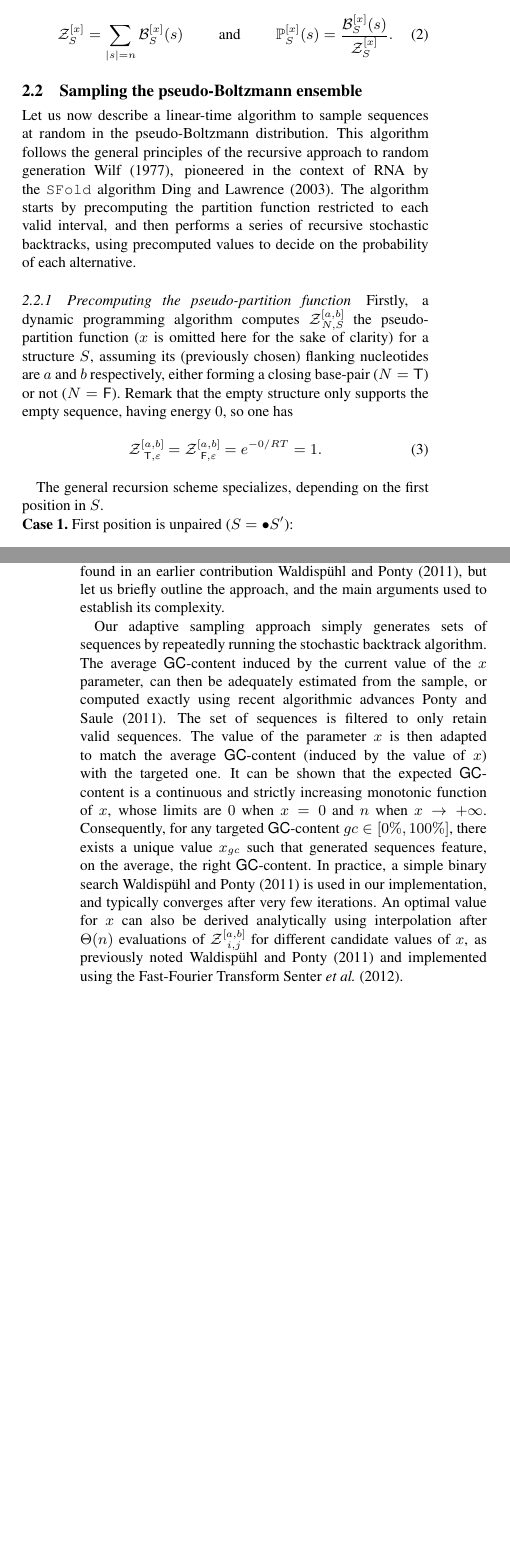
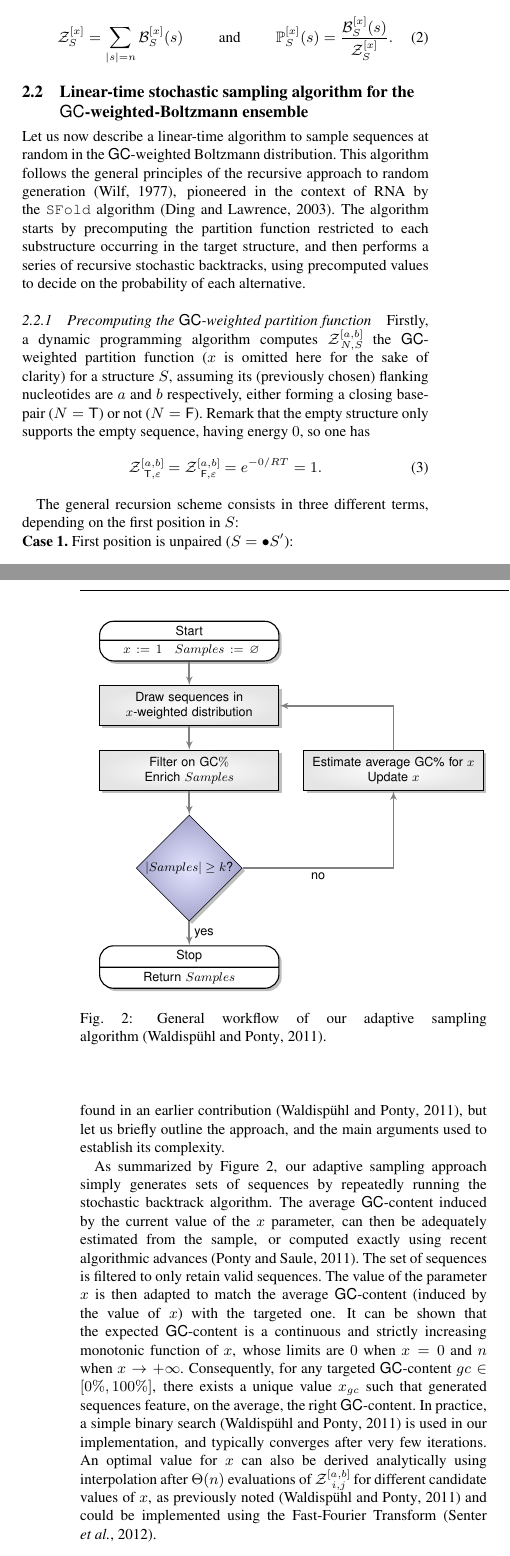
Before and after one commit to junhl/IncaRNAtion, a LaTeX paper (ISMB/main_ISMB.tex, which reads ISMB/macros.tex, ISMB/methods_ISMB.tex, ISMB/results_ISMB.tex): two parts of the columns of pages 2 and 4 of 9, joined at a grey line, cut so that both start at the same text, the shorter picture padded with empty space. Compiled offline with pdfLaTeX.

Commit message:
workflow image+fixed biblio

```diff
--- a/ISMB/macros.tex
+++ b/ISMB/macros.tex
@@ -13,6 +13,8 @@
 \newcommand{\GC}{\Gb\Cb}
 \newcommand{\GCContent}{\Gb\Cb-content\xspace}
 \newcommand{\SFold}{\texttt{SFold}\xspace}
+\newcommand{\GCWeighted}{\Gb\Cb-weighted\xspace}
+
 
 \newcommand{\ourprog}{\texttt{IncaRNAtion}\xspace}
 
--- a/ISMB/main_ISMB.tex
+++ b/ISMB/main_ISMB.tex
@@ -14,7 +14,7 @@
 \usepackage{xspace}
 \usepackage{tcolorbox}
 \usepackage{relsize}
-\usepackage{natbib}
+%\usepackage{natbib}
 \usepackage[colorinlistoftodos]{todonotes}
 
 %\usepackage{subfig} %Subfigures
@@ -36,6 +36,7 @@
 \usetikzlibrary{fit}
 \usetikzlibrary{decorations}
 \usetikzlibrary{snakes}
+\usetikzlibrary{shadows}
 \pgfdeclarelayer{background}
 \pgfdeclarelayer{backbackground}
 \pgfdeclarelayer{foreground}
--- a/ISMB/methods_ISMB.tex
+++ b/ISMB/methods_ISMB.tex
@@ -49,15 +49,13 @@ Summing the pseudo-Boltzmann factor over all possible sequences of a given lengt
 \begin{align}\mathcal{Z}_{\Struct}^{[x]} &= \sum_{\substack{|s|=n}}\B_{\Struct}^{[x]}(s)& \text{and}&&
 \Prob_{\Struct}^{[x]}(s) &= \frac{\B_{\Struct}^{[x]}(s)}{\mathcal{Z}_{\Struct}^{[x]}}.\label{def:distribution}\end{align}
 
-\subsection{Sampling the pseudo-Boltzmann ensemble}
+\subsection{Linear-time stochastic sampling algorithm for the \GCWeighted-Boltzmann ensemble}
 
-Let us now describe a linear-time algorithm to sample sequences at random in the pseudo-Boltzmann distribution. This algorithm follows the general principles of the recursive approach to random generation~\cite{Wilf1977}, pioneered in the context of RNA by the \SFold algorithm~\cite{Ding2003}. The algorithm starts by precomputing the partition function restricted to each valid interval, and then performs a series of recursive stochastic backtracks, using precomputed values to decide on the probability of each alternative.
+Let us now describe a linear-time algorithm to sample sequences at random in the \GCWeighted Boltzmann distribution. This algorithm follows the general principles of the recursive approach to random generation~\citep{Wilf1977}, pioneered in the context of RNA by the \SFold algorithm~\citep{Ding2003}. The algorithm starts by precomputing the partition function restricted to each substructure occurring in the target structure, and then performs a series of recursive stochastic backtracks, using precomputed values to decide on the probability of each alternative.
 
-\subsubsection{Precomputing the pseudo-partition function}\label{sec:pf}
+\subsubsection{Precomputing the \GCWeighted partition function}\label{sec:pf}
 
-
-
-Firstly, a dynamic programming algorithm computes $\Z{\N,\Struct}{a,b}$ the pseudo-partition function ($x$ is omitted here for the sake of clarity) for a structure $\Struct$, assuming its (previously chosen) flanking nucleotides are $a$ and $b$ respectively, either forming a closing base-pair ($\N=\BoolTrue$) or not ($\N=\BoolFalse$).
+Firstly, a dynamic programming algorithm computes $\Z{\N,\Struct}{a,b}$ the \GCWeighted partition function ($x$ is omitted here for the sake of clarity) for a structure $\Struct$, assuming its (previously chosen) flanking nucleotides are $a$ and $b$ respectively, either forming a closing base-pair ($\N=\BoolTrue$) or not ($\N=\BoolFalse$).
 Remark that the empty structure only supports the empty sequence, having energy $0$, so one has
 \begin{equation}
 	\Z{\BoolTrue,\varepsilon}{a,b}=\Z{\BoolFalse,\varepsilon}{a,b}= e^{-0/RT} = 1.
@@ -65,7 +63,7 @@ Remark that the empty structure only supports the empty sequence, having energy
 \end{equation}
 
 
-The general recursion scheme specializes, depending on the first position in $\Struct$.\\
+The general recursion scheme consists in three different terms, depending on the first position in $\Struct$:\\
 {\bf Case 1.} First position is unpaired ($\Struct = \ub \Struct'$):
 \begin{equation}
 	\Z{\BoolTrue,\ub \Struct'}{a,b} = \Z{\BoolFalse,\ub \Struct'}{a,b}  :=
@@ -161,12 +159,18 @@ Once the pseudo-partition functions have been computed and memorized, a stochast
 
 Let us remind that our goal is to produce a set of sequences whose \GCContent matches a prescribed value $gc$.
 An absolute tolerance $\kappa$ may be allowed, so that the \GCContent of any valid sequence must fall in
-$[gc-\kappa,gc+\kappa]$. Since sequences of arbitrary \GCContent may be generated by Algorithm~\ref{alg:back}, we use a rejection-based approach~\cite{Bodini2010}, previously adapted by the authors in a similar context~\cite{Waldispuhl2011}. This gives an algorithm which generates $k$ valid sequences in expected time $\Theta(k\cdot n\sqrt{n})$ when $\kappa=0$ (or $\Theta(k\cdot n)$ when $\kappa$ is a positive constant) and memory in $\Theta(k\cdot n)$.
-A complete analysis of the rejection process can be found in an earlier contribution~\cite{Waldispuhl2011}, but let us briefly outline the approach, and the main arguments used to establish its complexity.
+$[gc-\kappa,gc+\kappa]$. Since sequences of arbitrary \GCContent may be generated by Algorithm~\ref{alg:back}, we use a rejection-based approach~\citep{Bodini2010}, previously adapted by the authors in a similar context~\citep{Waldispuhl2011}. This gives an algorithm which generates $k$ valid sequences in expected time $\Theta(k\cdot n\sqrt{n})$ when $\kappa=0$ (or $\Theta(k\cdot n)$ when $\kappa$ is a positive constant) and memory in $\Theta(k\cdot n)$.
+A complete analysis of the rejection process can be found in an earlier contribution~\citep{Waldispuhl2011}, but let us briefly outline the approach, and the main arguments used to establish its complexity.
 
-Our adaptive sampling approach simply generates sets of sequences by repeatedly running the stochastic backtrack algorithm. The average \GCContent induced by the current value of the $x$ parameter, can then be adequately estimated from the sample, or computed exactly using recent algorithmic advances~\cite{Ponty2011}. The set of sequences is filtered to only retain valid sequences. The value of the parameter $x$ is then adapted to match the average \GCContent (induced by the value of $x$) with the targeted one.
+\begin{figure}
+\resizebox{\linewidth}{!}{\input{workflow.pgf}}
+\caption{General workflow of our adaptive sampling algorithm~\citep{Waldispuhl2011}.}
+\label{fig:workflow}
+\end{figure}
+
+As summarized by Figure~\ref{fig:workflow}, our adaptive sampling approach simply generates sets of sequences by repeatedly running the stochastic backtrack algorithm. The average \GCContent induced by the current value of the $x$ parameter, can then be adequately estimated from the sample, or computed exactly using recent algorithmic advances~\citep{Ponty2011}. The set of sequences is filtered to only retain valid sequences. The value of the parameter $x$ is then adapted to match the average \GCContent (induced by the value of $x$) with the targeted one.
 It can be shown that the expected \GCContent is a continuous and strictly increasing monotonic function of $x$, whose limits are $0$ when $x=0$ and $n$ when $x\to +\infty$. Consequently, for any targeted \GCContent $gc\in[0\%,100\%]$, there exists a unique value $x_{gc}$ such that generated sequences feature, on the average, the right \GCContent.
-In practice, a simple binary search~\cite{Waldispuhl2011} is used in our implementation, and typically converges after very few iterations. An optimal value for $x$ can also be derived analytically using interpolation after $\Theta(n)$ evaluations of $\Z{i,j}{a,b}$ for different candidate values of $x$, as previously noted~\cite{Waldispuhl2011} and implemented using the Fast-Fourier Transform~\cite{Senter2012}.
+In practice, a simple binary search~\citep{Waldispuhl2011} is used in our implementation, and typically converges after very few iterations. An optimal value for $x$ can also be derived analytically using interpolation after $\Theta(n)$ evaluations of $\Z{i,j}{a,b}$ for different candidate values of $x$, as previously noted~\citep{Waldispuhl2011} and could be implemented using the Fast-Fourier Transform~\citep{Senter2012}.
 
 \subsubsection{Overall complexity}
 
@@ -175,3 +178,4 @@ Furthermore, the concentration of the distribution, asserted by its limited stan
+Furthermore, the distribution of \GCContent is highly concentrated, as asserted by its limited standard deviation, therefore the expected number of attempts required to generate a valid sequence when $\kappa=0$ (resp. $\kappa\in\Omega(1/\sqrt n)$) grows like $\Theta(\sqrt{n})$ (resp. $\Theta(1)$, i.e. a constant), leading to the announced complexities. Formally, since a suitable weight $x$ must be recomputed for each targeted structure and \GCContent, then the number $M$ of iterations required for the converge can be accounted for explicitly, leading to time complexities in $\Theta((M+\sqrt{n})\cdot k\cdot n)$ (if $\kappa=0$, i.e. without any tolerance) and $\Theta(M\cdot k\cdot n)$ (if $\kappa>0$).
 
 
 
--- a/ISMB/results_ISMB.tex
+++ b/ISMB/results_ISMB.tex
@@ -4,9 +4,8 @@
 
 \subsection{Implementation}
 \label{sec:implementation}
-Our software, \ourprog, is available at \oururl and was implemented in {\tt Python~2.7}. We used
+Our software, \ourprog, was implemented in {\tt Python~2.7}. We used
 \RNAinverse from the \textit{Vienna Package 2.0}~\cite{Hofacker:1994}.
-
 All time benchmarks were run on a single AMD Opteron(tm) 6278 Processor  at 2.4 GHz with cache of 512 KB.
 The penalty $\beta$, associated with invalid base-pairs, was set to $15$.
 
--- /dev/null
+++ b/ISMB/workflow.pgf
@@ -0,0 +1,33 @@
+
+\tikzstyle{decision} = [diamond, draw, inner color=blue!10, outer color=blue!20!white!80!black, inner sep = 1pt,drop shadow]
+\tikzstyle{decision answer}=[midway, color=black]
+\tikzstyle{block} = [rectangle, draw,
+outer color=gray!20,
+inner color=white,
+text width=4.3cm, minimum height=1cm,drop shadow,
+thick]
+\tikzstyle{edgeblock} = [block, rectangle split,rectangle split parts=2, rounded corners=10pt,
+outer color=white,
+inner color=white,minimum height=2cm]
+\tikzstyle{line} = [draw, very thick, color=black!50, -latex']
+\tikzstyle{cloud} = [draw, ellipse,fill=red!20]
+
+
+\begin{tikzpicture}[node distance = 2cm, auto, font=\sffamily\small,text centered,]
+    % Place nodes
+  \newcommand{\res}{Samples}
+  \newcommand{\VDist}{.6cm}
+    \node [edgeblock] (init) {{\normalsize Start}\nodepart{second}{} {$x:=1$\quad $ \res:=\varnothing$}};
+    \node [block,below=\VDist of init] (gen) {Draw sequences in\\ $x$-weighted distribution};
+    \node [block, below=\VDist of gen] (filter) {Filter on GC$\%$\\ Enrich $\res$};
+    \node [block, right=0.6cm of filter, node distance=2.5cm] (update) {Estimate average GC\% for $x$\\ Update $x$};
+    \node [decision, below=\VDist of filter] (decide) {$|\res| \ge k$?};
+    \node [edgeblock, below=\VDist of decide] (stop) {{Stop}\nodepart{second}{}{Return $\res$}};
+    % Draw edges
+    \path [line] (init) -- (gen);
+    \path [line] (gen) -- (filter);
+    \path [line] (filter) -- (decide);
+    \path [line] (update) |- (gen);
+    \path [line] (decide) -| node[decision answer,near start,below] {no} (update);
+    \path [line] (decide) -- node[decision answer,right] {yes} (stop);
+\end{tikzpicture}
```
Also changed, not shown: ISMB/FigStochasticBacktrack.pgf (+6 -7 lines), ISMB/introduction_ISMB.tex (+5 -5 lines), ISMB/main_ISMB.tex (2 more changed lines), ISMB/methods_ISMB.tex (17 more changed lines).
